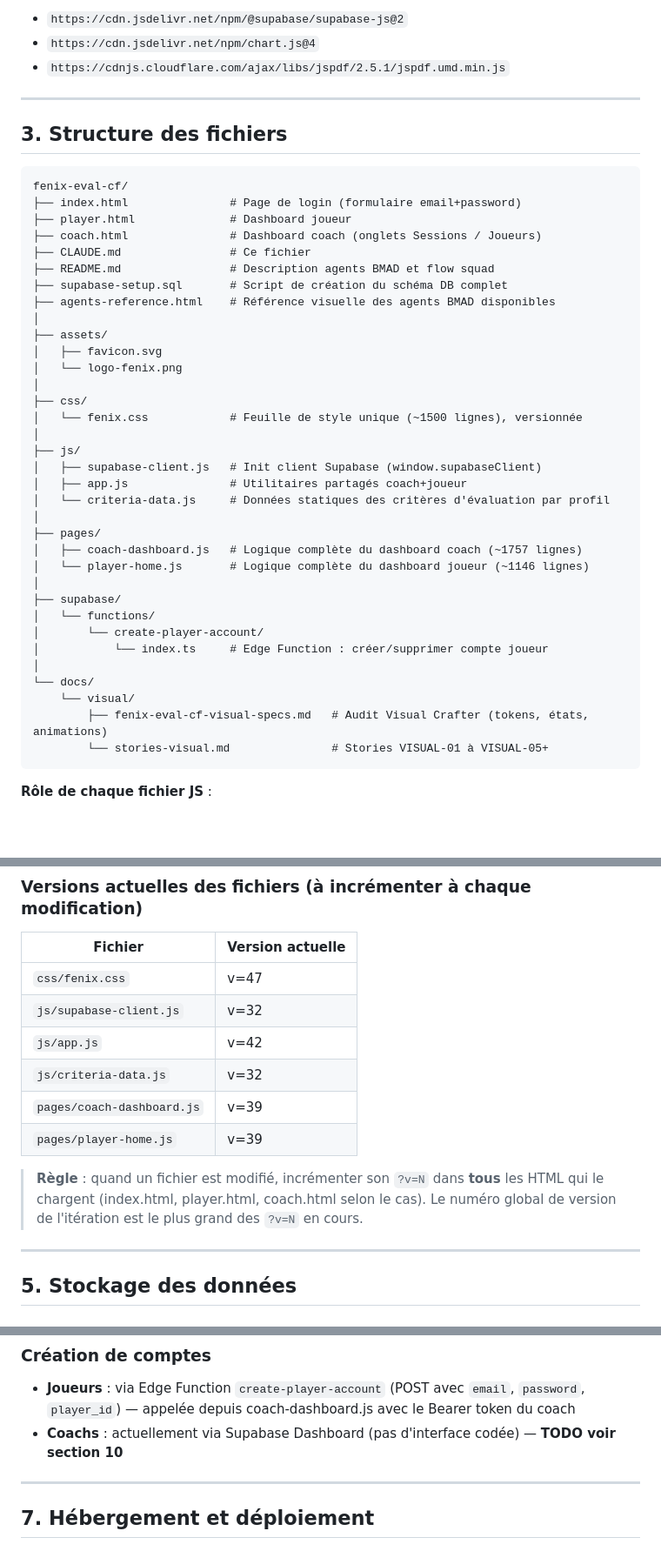
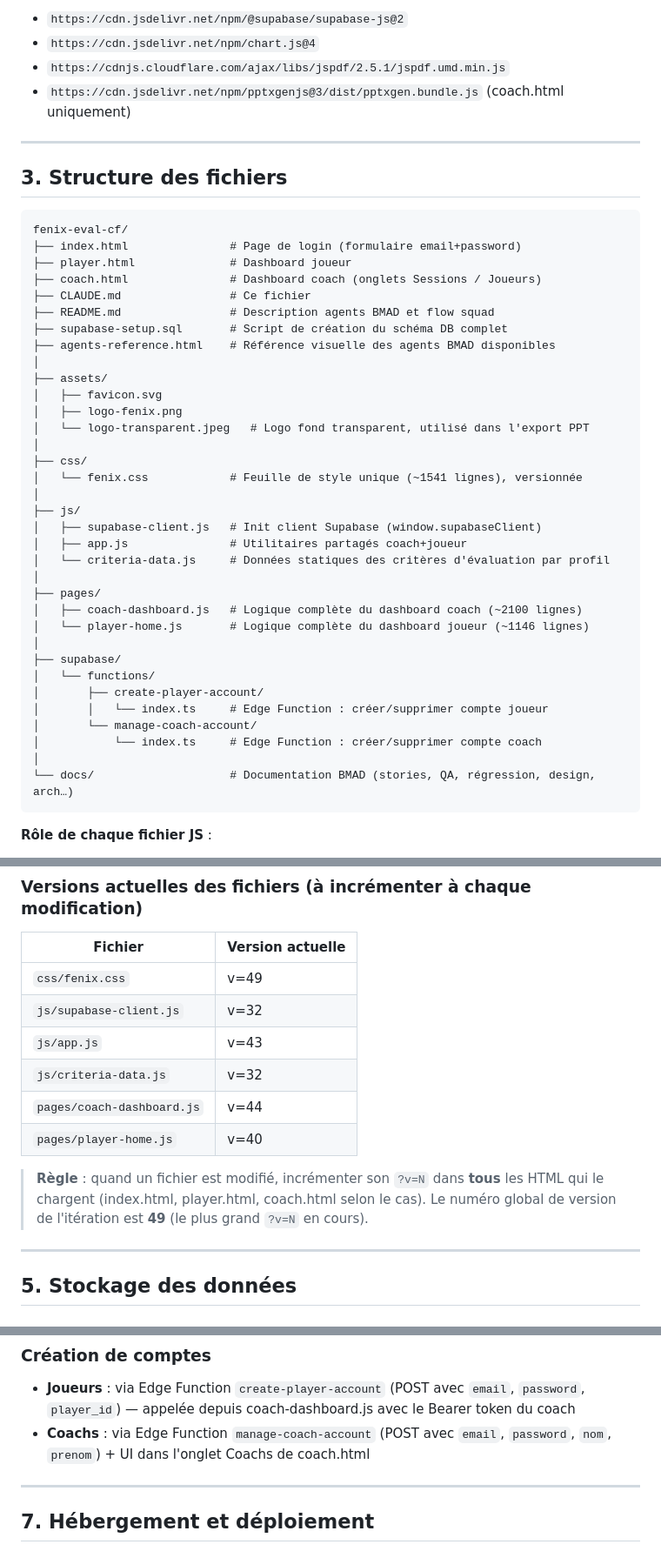
Before and after one commit to romainternel/fenix-eval-cf, a Markdown page: CLAUDE.md, 3 parts joined by grey strips. Shown at 87% size. GitHub-like rendering; blank space fills up the shorter version.

````diff
--- a/CLAUDE.md
+++ b/CLAUDE.md
@@ -28,6 +28,7 @@
 - `https://cdn.jsdelivr.net/npm/@supabase/supabase-js@2`
 - `https://cdn.jsdelivr.net/npm/chart.js@4`
 - `https://cdnjs.cloudflare.com/ajax/libs/jspdf/2.5.1/jspdf.umd.min.js`
+- `https://cdn.jsdelivr.net/npm/pptxgenjs@3/dist/pptxgen.bundle.js` (coach.html uniquement)
 
 ---
 
@@ -45,10 +46,11 @@ fenix-eval-cf/
 │
 ├── assets/
 │   ├── favicon.svg
-│   └── logo-fenix.png
+│   ├── logo-fenix.png
+│   └── logo-transparent.jpeg   # Logo fond transparent, utilisé dans l'export PPT
 │
 ├── css/
-│   └── fenix.css            # Feuille de style unique (~1500 lignes), versionnée
+│   └── fenix.css            # Feuille de style unique (~1541 lignes), versionnée
 │
 ├── js/
 │   ├── supabase-client.js   # Init client Supabase (window.supabaseClient)
@@ -56,18 +58,17 @@ fenix-eval-cf/
 │   └── criteria-data.js     # Données statiques des critères d'évaluation par profil
 │
 ├── pages/
-│   ├── coach-dashboard.js   # Logique complète du dashboard coach (~1757 lignes)
+│   ├── coach-dashboard.js   # Logique complète du dashboard coach (~2100 lignes)
 │   └── player-home.js       # Logique complète du dashboard joueur (~1146 lignes)
 │
 ├── supabase/
 │   └── functions/
-│       └── create-player-account/
-│           └── index.ts     # Edge Function : créer/supprimer compte joueur
+│       ├── create-player-account/
+│       │   └── index.ts     # Edge Function : créer/supprimer compte joueur
+│       └── manage-coach-account/
+│           └── index.ts     # Edge Function : créer/supprimer compte coach
 │
-└── docs/
-    └── visual/
-        ├── fenix-eval-cf-visual-specs.md   # Audit Visual Crafter (tokens, états, animations)
-        └── stories-visual.md               # Stories VISUAL-01 à VISUAL-05+
+└── docs/                    # Documentation BMAD (stories, QA, régression, design, arch…)
 ```
 
 **Rôle de chaque fichier JS** :
@@ -107,14 +108,14 @@ fenix-eval-cf/
 
 | Fichier | Version actuelle |
 |---------|-----------------|
-| `css/fenix.css` | v=47 |
+| `css/fenix.css` | v=49 |
 | `js/supabase-client.js` | v=32 |
-| `js/app.js` | v=42 |
+| `js/app.js` | v=43 |
 | `js/criteria-data.js` | v=32 |
-| `pages/coach-dashboard.js` | v=39 |
-| `pages/player-home.js` | v=39 |
+| `pages/coach-dashboard.js` | v=44 |
+| `pages/player-home.js` | v=40 |
 
-> **Règle** : quand un fichier est modifié, incrémenter son `?v=N` dans **tous** les HTML qui le chargent (index.html, player.html, coach.html selon le cas). Le numéro global de version de l'itération est le plus grand des `?v=N` en cours.
+> **Règle** : quand un fichier est modifié, incrémenter son `?v=N` dans **tous** les HTML qui le chargent (index.html, player.html, coach.html selon le cas). Le numéro global de version de l'itération est **49** (le plus grand `?v=N` en cours).
 
 ---
 
@@ -225,7 +226,7 @@ Toutes les tables ont RLS activé. Les policies Supabase garantissent :
 
 ### Création de comptes
 - **Joueurs** : via Edge Function `create-player-account` (POST avec `email`, `password`, `player_id`) — appelée depuis coach-dashboard.js avec le Bearer token du coach
-- **Coachs** : actuellement via Supabase Dashboard (pas d'interface codée) — **TODO voir section 10**
+- **Coachs** : via Edge Function `manage-coach-account` (POST avec `email`, `password`, `nom`, `prenom`) + UI dans l'onglet Coachs de coach.html
 
 ---
 
````
Also changed, not shown: other parts of CLAUDE.md (+26 -23 lines).
